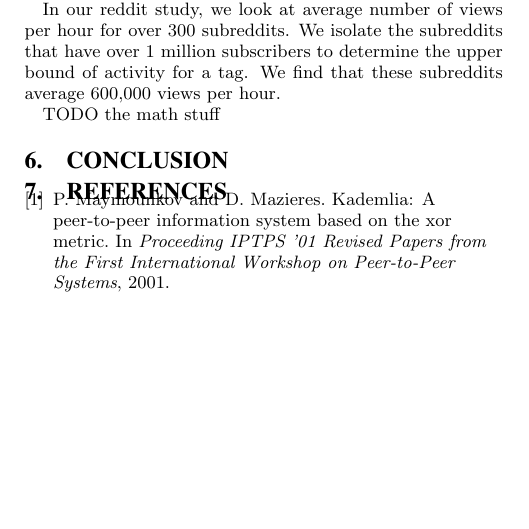
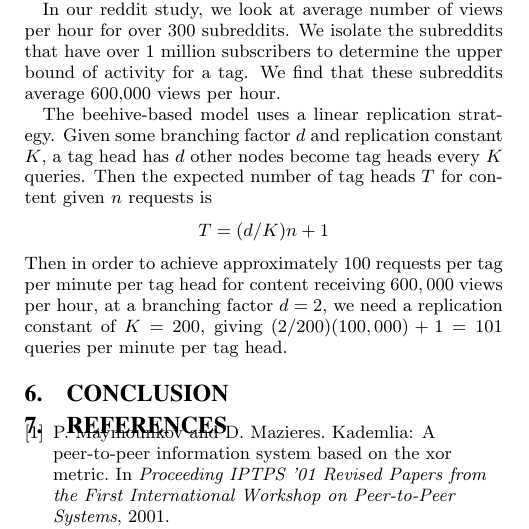
Before and after one commit to angelajiang/cliq-ds-paper, a LaTeX paper (cliq.tex): part of one column of page 3 of 3, cut so that both start at the same text, the shorter picture padded with empty space. Compiled offline with pdfLaTeX.

Commit message:
Add replication math

```diff
--- a/cliq.tex
+++ b/cliq.tex
@@ -203,8 +203,18 @@ In cliq, nodes do not have the vantage point to determine their tag's popularity
 
 In our reddit study, we look at average number of views per hour for over 300 subreddits. We isolate the subreddits that have over 1 million subscribers to determine the upper bound of activity for a tag. We find that these subreddits average 600,000 views per hour.
 
-TODO the math stuff
-
+The beehive-based model uses a linear replication strategy. Given some
+branching factor $d$ and replication constant $K$, a tag head has $d$
+other nodes become tag heads every $K$ queries. Then the expected
+number of tag heads $T$ for content given $n$ requests is
+\[
+T = (d/K)n + 1
+\]
+Then in order to achieve approximately $100$ requests per tag per
+minute per tag head for content receiving $600,000$ views per hour, at
+a branching factor $d = 2$, we need a replication constant of $K =
+200$, giving $(2/200)(100,000) + 1 = 101$ queries per minute per tag
+head.
 
 \end{section}
 
```
Also changed, not shown: cliq.tex (2 more changed lines).
